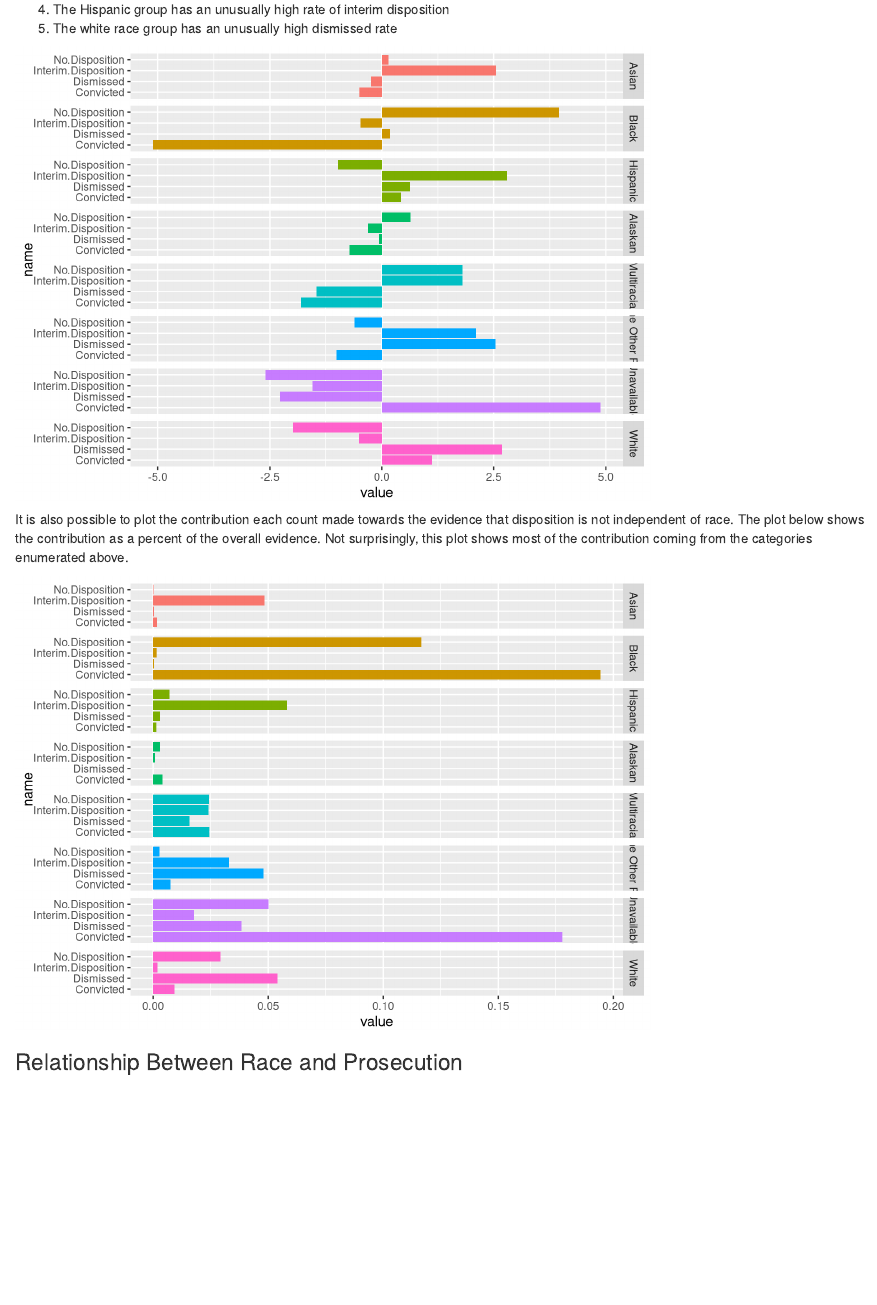
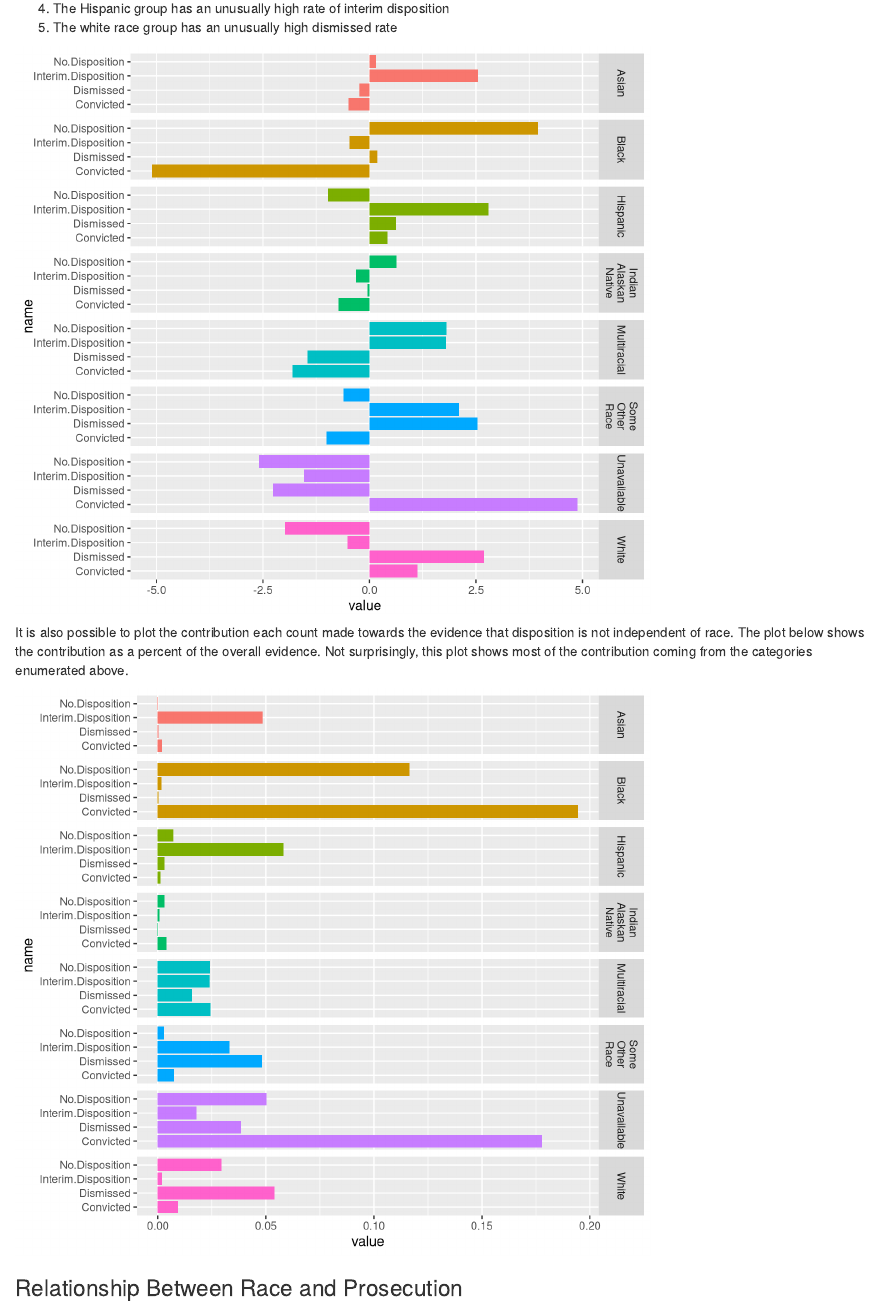
Before and after one commit to TonyBlonigan/city_of_golden_valley_prosecutions, an R Markdown document (city_of_golden_valley_prosecution_data_analysis.Rmd): the page in a window 1100 px wide, from 2210 px down before the commit and from 2170 px down after it, so that both start at the same text. Rendered offline with R 4.5, knitr and Pandoc, with nearby package versions; code that draws random numbers runs with fixed seeds of ours.

Commit message:
plot reformattign

````diff
--- a/city_of_golden_valley_prosecution_data_analysis.Rmd
+++ b/city_of_golden_valley_prosecution_data_analysis.Rmd
@@ -108,13 +109,13 @@ The salient features in this plot are:
 
 1. The black conviction rate is abnormally low
 2. The black no disposition rate is abnormally high
-  - Taken with the low conviction rate this suggests more probation for black people than other races
+    - Taken with the low conviction rate this suggests more probation for black people than other races
 3. The unavailable race group has a higher conviction rate than other groups
-  - This group represents people who don’t have a trial, so this isn’t surprising since you usually lose your case if you don’t show up. But losing a case could put someone in any category besides Dismissed.
+    - This group represents people who don’t have a trial, so this isn’t surprising since you usually lose your case if you don’t show up. But losing a case could put someone in any category besides Dismissed.
 4. The Hispanic group has an unusually high rate of interim disposition
 5. The white race group has an unusually high dismissed rate
 
-```{r, echo=FALSE, warning=FALSE}
+```{r, echo=FALSE, warning=FALSE, fig.height=6.25}
 chisq = chisq.test(low_level_driving_offenses_by_race)
 
 p = data.frame(chisq$residuals)
@@ -124,6 +125,8 @@ p$race = row.names(p)
 p = pivot_longer(data=p, cols = colnames(low_level_driving_offenses_by_race))
 
 # p %>% rename(c('Proportion of '='value'))
+
+p <- mutate(p, race = str_wrap(race, width = 6))
 
 ggplot(p, aes(name, value, fill=race)) +
   geom_bar(stat='identity') +
@@ -166,7 +169,7 @@ ggplot(p, aes(name, value, fill=race)) +
 
 It is also possible to plot the contribution each count made towards the evidence that disposition is not independent of race. The plot below shows the contribution as a percent of the overall evidence. Not surprisingly, this plot shows most of the contribution coming from the categories enumerated above.
 
-```{r}
+```{r fig.height=6.25}
 chisq = chisq.test(low_level_driving_offenses_by_race)
 
 contrib <- chisq$residuals^2/chisq$statistic
@@ -180,6 +183,8 @@ p$race = row.names(p)
 p = pivot_longer(data=p, cols = colnames(low_level_driving_offenses_by_race))
 
 # p %>% rename(c('Proportion of '='value'))
+
+p <- mutate(p, race = str_wrap(race, width = 6))
 
 ggplot(p, aes(name, value, fill=race)) +
   geom_bar(stat='identity') +
````
Also changed, not shown: city_of_golden_valley_prosecution_data_analysis.Rmd (1 more changed lines), 1 other file.
